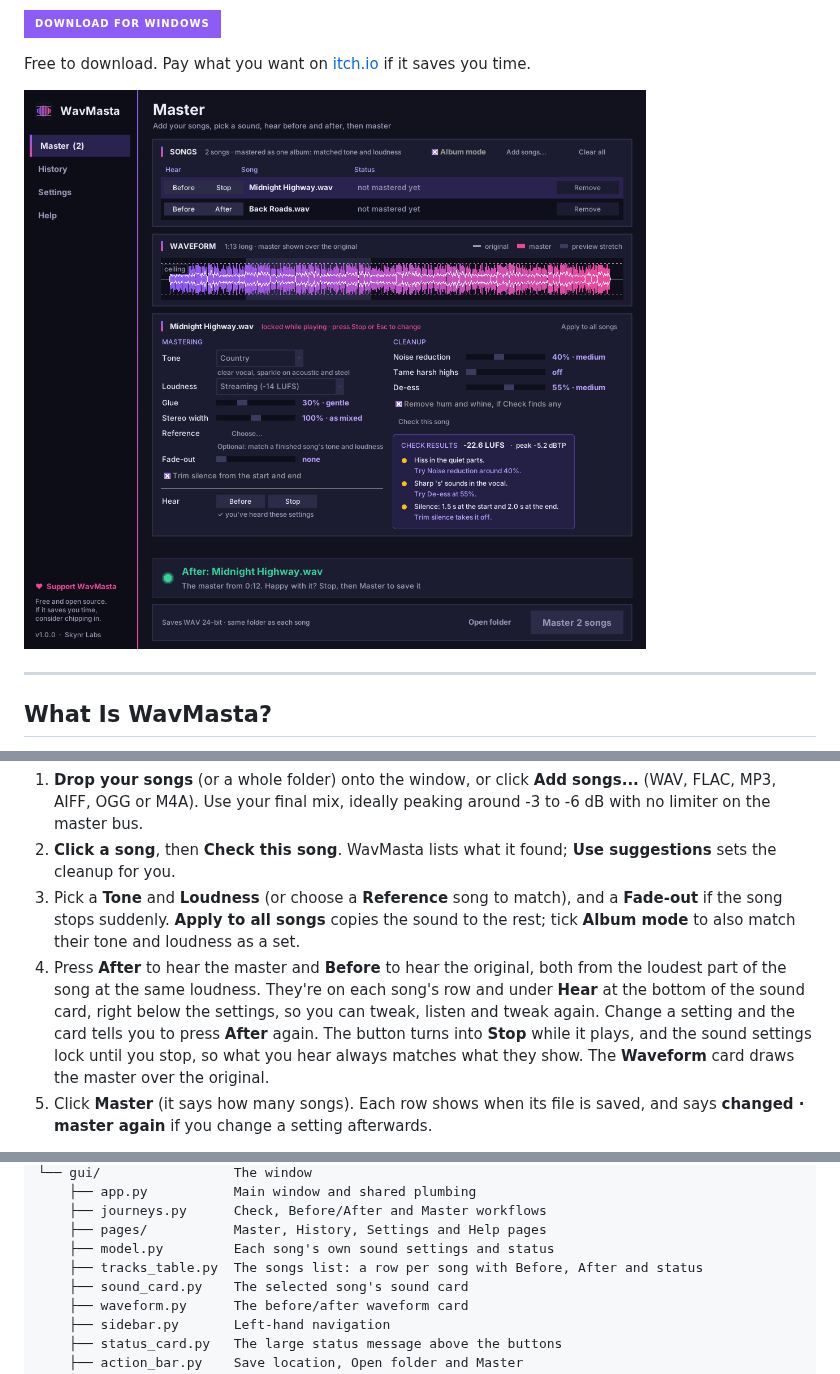
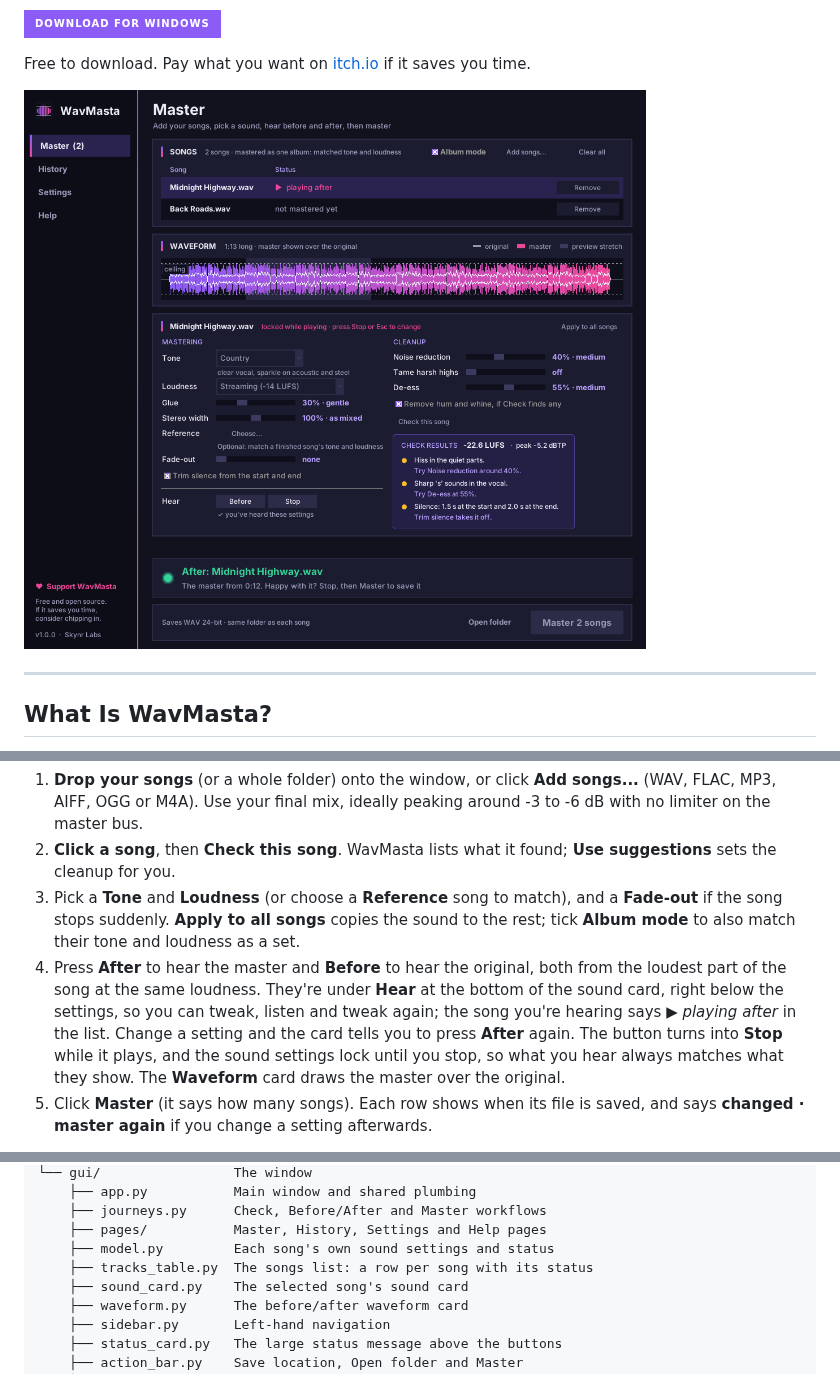
Before and after one commit to skynrlabs/WavMasta, a Markdown page: README.md, 3 parts joined by grey strips. Drawn GitHub-style; pictures changed too: docs/screenshot.png; badges without logos.

```diff
--- a/README.md
+++ b/README.md
@@ -100,7 +100,7 @@ Everything happens on the **Master** page, top to bottom:
 1. **Drop your songs** (or a whole folder) onto the window, or click **Add songs...** (WAV, FLAC, MP3, AIFF, OGG or M4A). Use your final mix, ideally peaking around -3 to -6 dB with no limiter on the master bus.
 2. **Click a song**, then **Check this song**. WavMasta lists what it found; **Use suggestions** sets the cleanup for you.
 3. Pick a **Tone** and **Loudness** (or choose a **Reference** song to match), and a **Fade-out** if the song stops suddenly. **Apply to all songs** copies the sound to the rest; tick **Album mode** to also match their tone and loudness as a set.
-4. Press **After** to hear the master and **Before** to hear the original, both from the loudest part of the song at the same loudness. They're on each song's row and under **Hear** at the bottom of the sound card, right below the settings, so you can tweak, listen and tweak again. Change a setting and the card tells you to press **After** again. The button turns into **Stop** while it plays, and the sound settings lock until you stop, so what you hear always matches what they show. The **Waveform** card draws the master over the original.
+4. Press **After** to hear the master and **Before** to hear the original, both from the loudest part of the song at the same loudness. They're under **Hear** at the bottom of the sound card, right below the settings, so you can tweak, listen and tweak again; the song you're hearing says *▶ playing after* in the list. Change a setting and the card tells you to press **After** again. The button turns into **Stop** while it plays, and the sound settings lock until you stop, so what you hear always matches what they show. The **Waveform** card draws the master over the original.
 5. Click **Master** (it says how many songs). Each row shows when its file is saved, and says **changed · master again** if you change a setting afterwards.
 
 **History** lists everything Check, Before/After and Master did. Under each mastered song is a short report: clipping, true peak, loudness, punch, what cleanup removed, trimming and the ending. An album master adds how closely the songs' loudness now matches. Double-click a saved song to open its folder.
@@ -225,7 +225,7 @@ wavmasta/
     ├── journeys.py      Check, Before/After and Master workflows
     ├── pages/           Master, History, Settings and Help pages
     ├── model.py         Each song's own sound settings and status
-    ├── tracks_table.py  The songs list: a row per song with Before, After and status
+    ├── tracks_table.py  The songs list: a row per song with its status
     ├── sound_card.py    The selected song's sound card
     ├── waveform.py      The before/after waveform card
     ├── sidebar.py       Left-hand navigation
```
Also changed, not shown: 7 other files.
